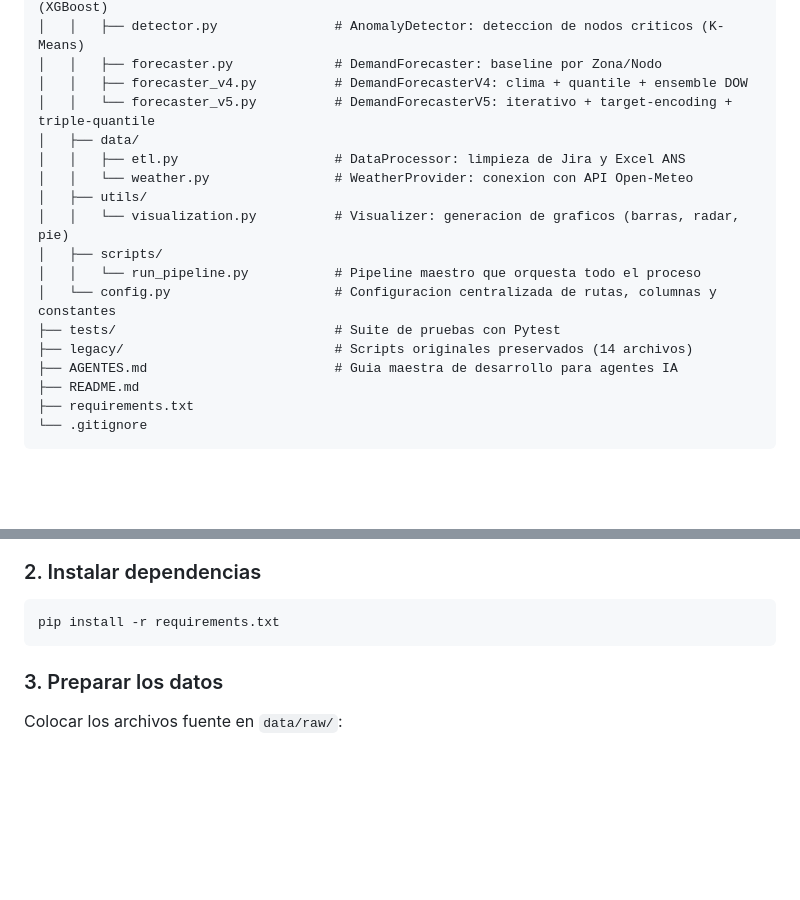
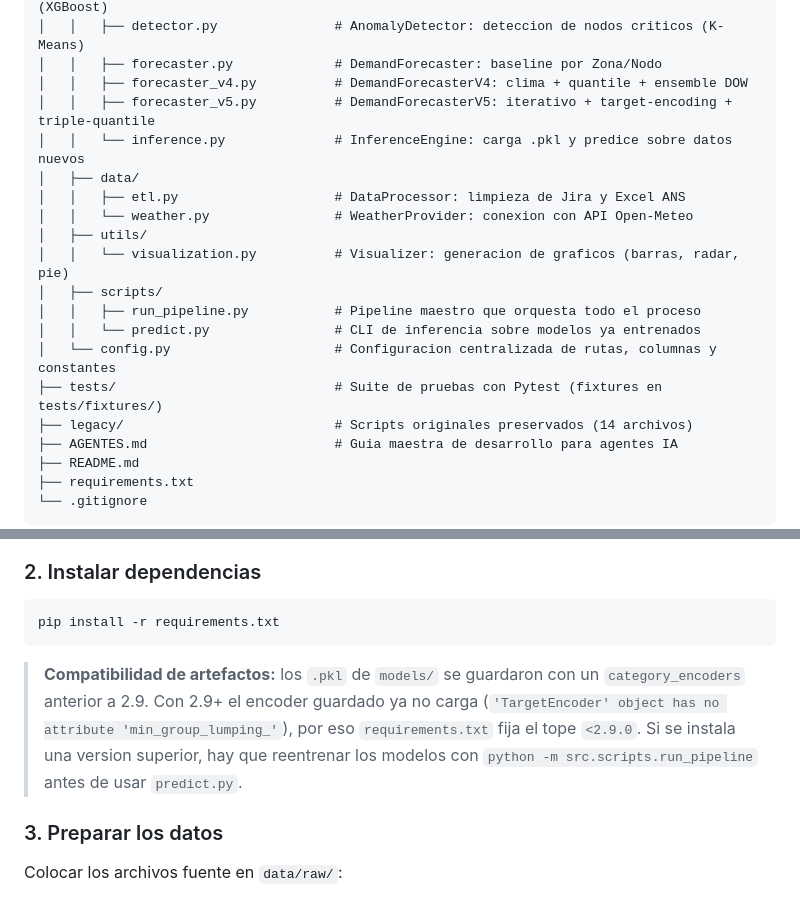
Before and after one commit to Johansarria/Analisis_SLA, a Markdown page: README.md, 2 parts joined by grey strips. Drawn GitHub-style; blank space fills up the shorter version.

````diff
--- a/README.md
+++ b/README.md
@@ -34,16 +34,18 @@ Analisis_SLA/
 │   │   ├── detector.py               # AnomalyDetector: deteccion de nodos criticos (K-Means)
 │   │   ├── forecaster.py             # DemandForecaster: baseline por Zona/Nodo
 │   │   ├── forecaster_v4.py          # DemandForecasterV4: clima + quantile + ensemble DOW
-│   │   └── forecaster_v5.py          # DemandForecasterV5: iterativo + target-encoding + triple-quantile
+│   │   ├── forecaster_v5.py          # DemandForecasterV5: iterativo + target-encoding + triple-quantile
+│   │   └── inference.py              # InferenceEngine: carga .pkl y predice sobre datos nuevos
 │   ├── data/
 │   │   ├── etl.py                    # DataProcessor: limpieza de Jira y Excel ANS
 │   │   └── weather.py                # WeatherProvider: conexion con API Open-Meteo
 │   ├── utils/
 │   │   └── visualization.py          # Visualizer: generacion de graficos (barras, radar, pie)
 │   ├── scripts/
-│   │   └── run_pipeline.py           # Pipeline maestro que orquesta todo el proceso
+│   │   ├── run_pipeline.py           # Pipeline maestro que orquesta todo el proceso
+│   │   └── predict.py                # CLI de inferencia sobre modelos ya entrenados
 │   └── config.py                     # Configuracion centralizada de rutas, columnas y constantes
-├── tests/                            # Suite de pruebas con Pytest
+├── tests/                            # Suite de pruebas con Pytest (fixtures en tests/fixtures/)
 ├── legacy/                           # Scripts originales preservados (14 archivos)
 ├── AGENTES.md                        # Guia maestra de desarrollo para agentes IA
 ├── README.md
@@ -165,6 +189,11 @@ cd Analisis_SLA
 ```bash
 pip install -r requirements.txt
 ```
+
+> **Compatibilidad de artefactos:** los `.pkl` de `models/` se guardaron con un `category_encoders` anterior a 2.9.
+> Con 2.9+ el encoder guardado ya no carga (`'TargetEncoder' object has no attribute 'min_group_lumping_'`),
+> por eso `requirements.txt` fija el tope `<2.9.0`. Si se instala una version superior, hay que reentrenar
+> los modelos con `python -m src.scripts.run_pipeline` antes de usar `predict.py`.
 
 ### 3. Preparar los datos
 
````
Also changed, not shown: other parts of README.md (+34 -5 lines).
